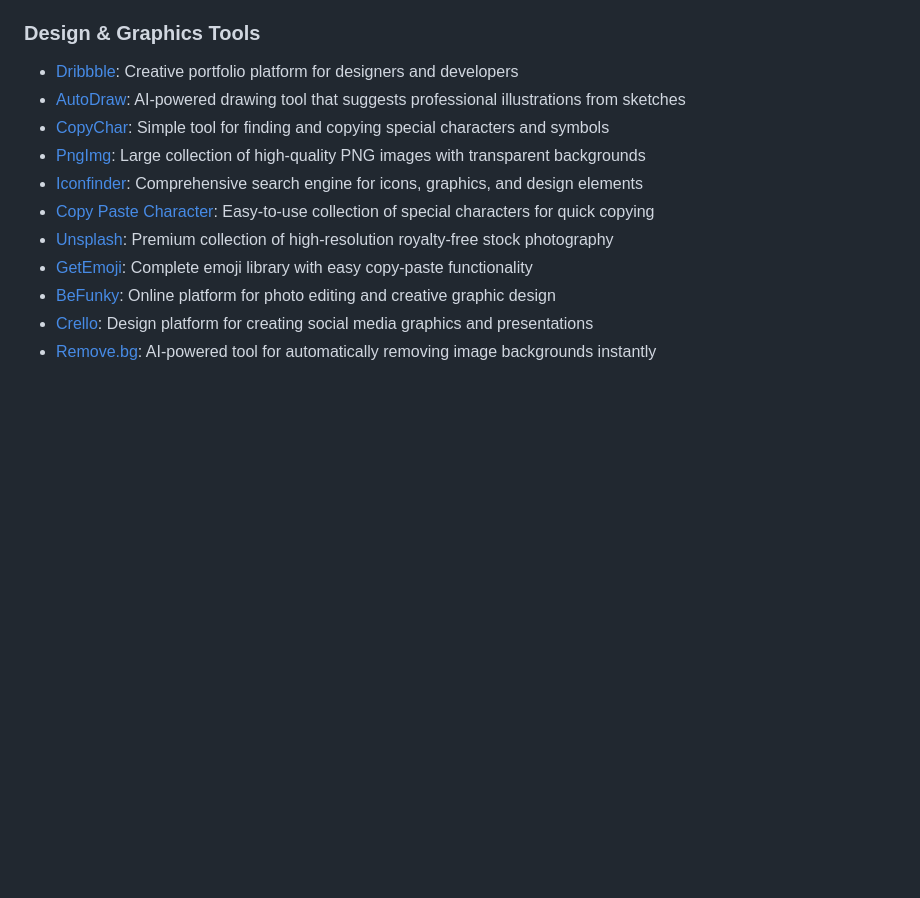
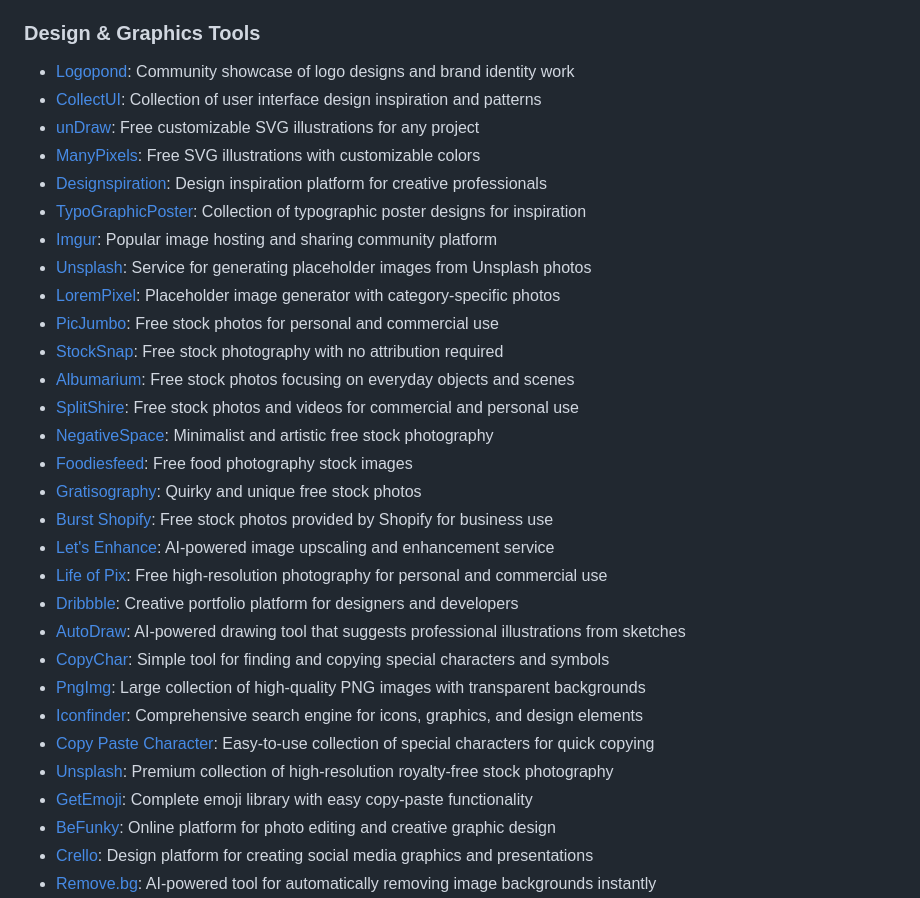
Before and after one commit to ChampyTech/useful-websites, a Markdown page: README.md, the part around one of its changes. Rendered like a GitHub page; blank space fills up the shorter version.

```diff
--- a/README.md
+++ b/README.md
@@ -169,6 +168,25 @@ A curated list of useful websites you can use directly from your browser: no dow
 
 ### Design & Graphics Tools
 
+- [Logopond](https://logopond.com/): Community showcase of logo designs and brand identity work
+- [CollectUI](http://collectui.com/designs/): Collection of user interface design inspiration and patterns
+- [unDraw](https://undraw.co/illustrations/): Free customizable SVG illustrations for any project
+- [ManyPixels](https://gallery.manypixels.co/): Free SVG illustrations with customizable colors
+- [Designspiration](https://www.designspiration.net/): Design inspiration platform for creative professionals
+- [TypoGraphicPoster](https://www.typographicposters.com/): Collection of typographic poster designs for inspiration
+- [Imgur](http://imgur.com/): Popular image hosting and sharing community platform
+- [Unsplash](https://unsplash.it/): Service for generating placeholder images from Unsplash photos
+- [LoremPixel](http://lorempixel.com/): Placeholder image generator with category-specific photos
+- [PicJumbo](https://picjumbo.com/): Free stock photos for personal and commercial use
+- [StockSnap](https://stocksnap.io/): Free stock photography with no attribution required
+- [Albumarium](http://albumarium.com/): Free stock photos focusing on everyday objects and scenes
+- [SplitShire](https://www.splitshire.com/): Free stock photos and videos for commercial and personal use
+- [NegativeSpace](https://negativespace.co/): Minimalist and artistic free stock photography
+- [Foodiesfeed](https://www.foodiesfeed.com/): Free food photography stock images
+- [Gratisography](https://gratisography.com/): Quirky and unique free stock photos
+- [Burst Shopify](https://burst.shopify.com/): Free stock photos provided by Shopify for business use
+- [Let's Enhance](https://letsenhance.io/): AI-powered image upscaling and enhancement service
+- [Life of Pix](https://www.lifeofpix.com/): Free high-resolution photography for personal and commercial use
 - [Dribbble](https://dribbble.com/): Creative portfolio platform for designers and developers
 - [AutoDraw](https://www.autodraw.com/): AI-powered drawing tool that suggests professional illustrations from sketches
 - [CopyChar](http://copychar.cc): Simple tool for finding and copying special characters and symbols
```
Also changed, not shown: other parts of README.md (+30 -2 lines).
